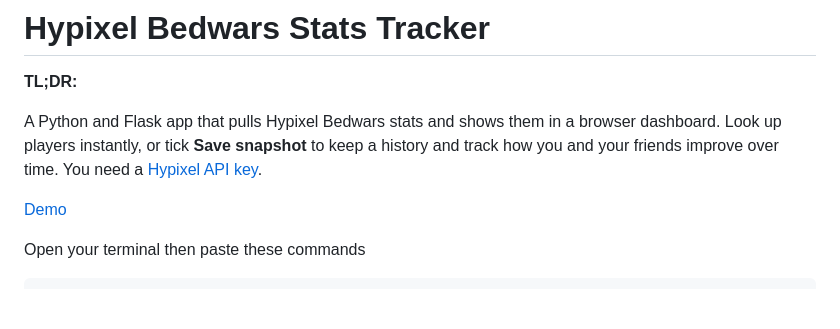
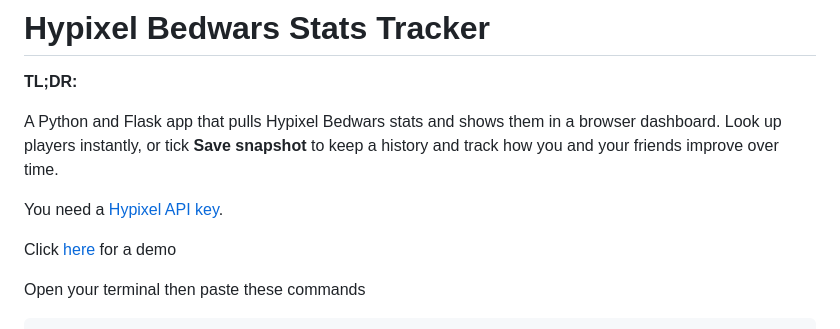
Before and after one commit to dancingstreetlight/bedwars_pipeline, a Markdown page: README.md, the part around the change. GitHub-like rendering; blank space fills up the shorter version.

```diff
--- a/README.md
+++ b/README.md
@@ -2,9 +2,11 @@
 
 **TL;DR:**
 
-A Python and Flask app that pulls Hypixel Bedwars stats and shows them in a browser dashboard. Look up players instantly, or tick **Save snapshot** to keep a history and track how you and your friends improve over time. You need a [Hypixel API key](#get-a-hypixel-api-key).
+A Python and Flask app that pulls Hypixel Bedwars stats and shows them in a browser dashboard. Look up players instantly, or tick **Save snapshot** to keep a history and track how you and your friends improve over time.
 
-[Demo](https://bedwars-pipeline.vercel.app/)
+You need a [Hypixel API key](#get-a-hypixel-api-key).
+
+Click [here](https://bedwars-pipeline.vercel.app/) for a demo
 
 Open your terminal then paste these commands
 
```
